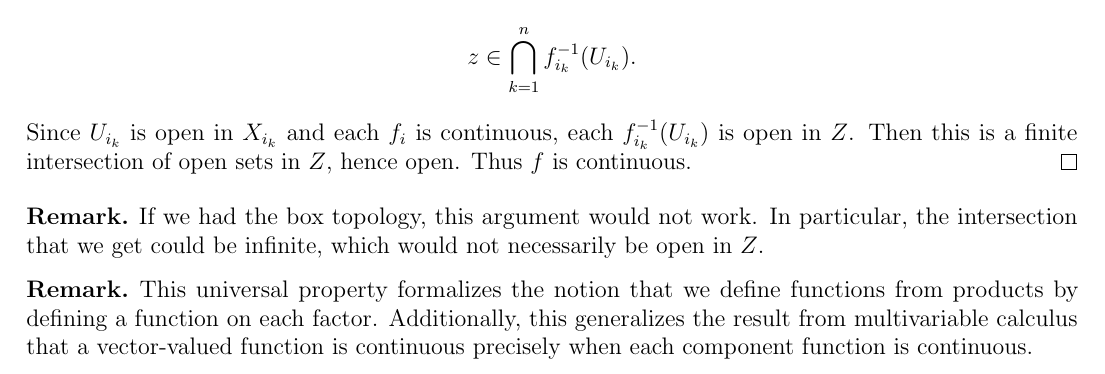
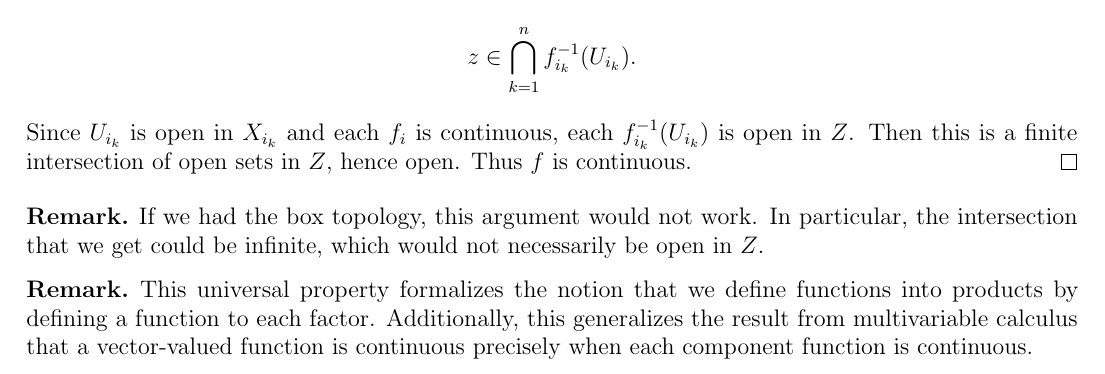
Before and after one commit to TheToasterMonster/gt-math4431-notes, a LaTeX book (master.tex, which reads lectures/lecture11.tex): part of page 35 of 61, cut so that both start at the same text. Compiled offline with pdfLaTeX.

Commit message:
fixed a typo in lecture 11

```diff
--- a/lectures/lecture11.tex
+++ b/lectures/lecture11.tex
@@ -199,8 +199,8 @@
 
 \begin{remark}
   This universal property formalizes the notion that
-  we define functions from products by defining
-  a function on each factor. Additionally, this
+  we define functions into products by defining
+  a function to each factor. Additionally, this
   generalizes the result from multivariable calculus
   that a vector-valued function is continuous
   precisely when each component function is continuous.
```
Also changed, not shown: master.pdf.
